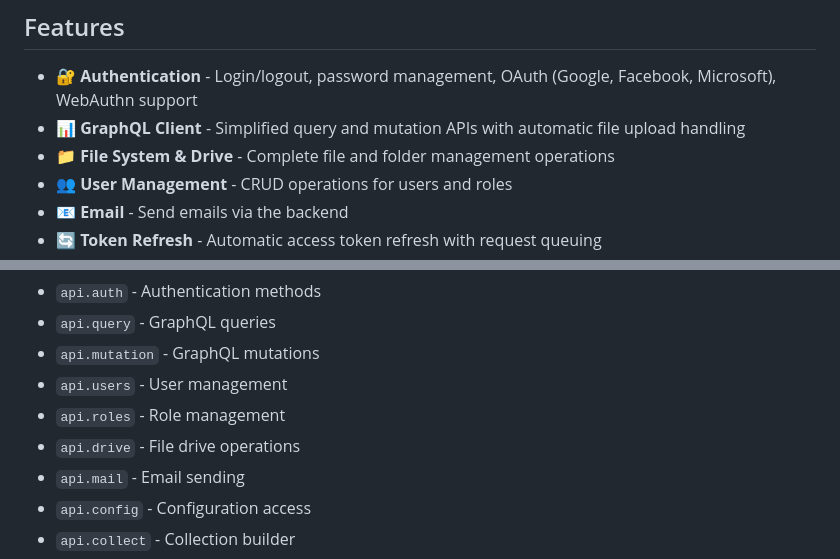
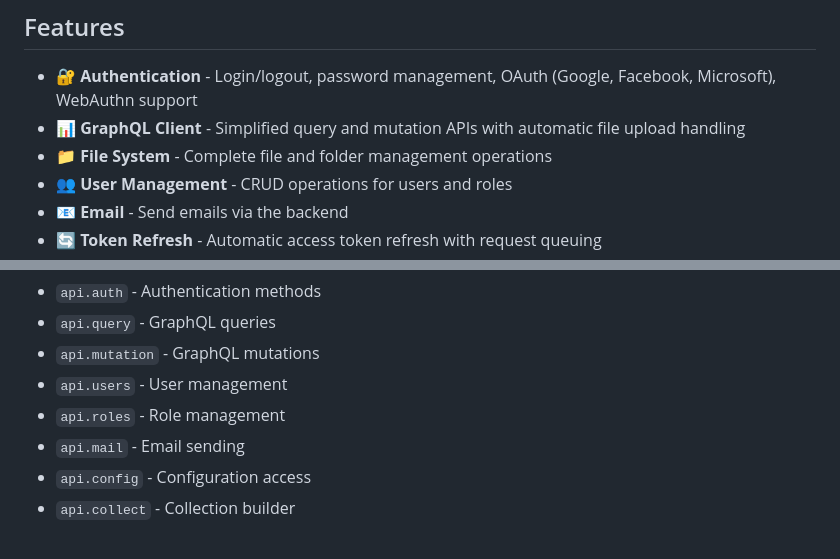
Before and after one commit to HostLink/light, a Markdown page: README.md, 2 parts joined by grey strips. Drawn GitHub-style.

```diff
--- a/README.md
+++ b/README.md
@@ -6,7 +6,7 @@ A lightweight JavaScript/TypeScript client library for the **Light Framework**,
 
 - 🔐 **Authentication** - Login/logout, password management, OAuth (Google, Facebook, Microsoft), WebAuthn support
 - 📊 **GraphQL Client** - Simplified query and mutation APIs with automatic file upload handling
-- 📁 **File System & Drive** - Complete file and folder management operations
+- 📁 **File System** - Complete file and folder management operations
 - 👥 **User Management** - CRUD operations for users and roles
 - 📧 **Email** - Send emails via the backend
 - 🔄 **Token Refresh** - Automatic access token refresh with request queuing
@@ -60,7 +60,6 @@ The client provides:
 - `api.mutation` - GraphQL mutations
 - `api.users` - User management
 - `api.roles` - Role management
-- `api.drive` - File drive operations
 - `api.mail` - Email sending
 - `api.config` - Configuration access
 - `api.collect` - Collection builder
```
Also changed, not shown: other parts of README.md (+0 -62 lines).
